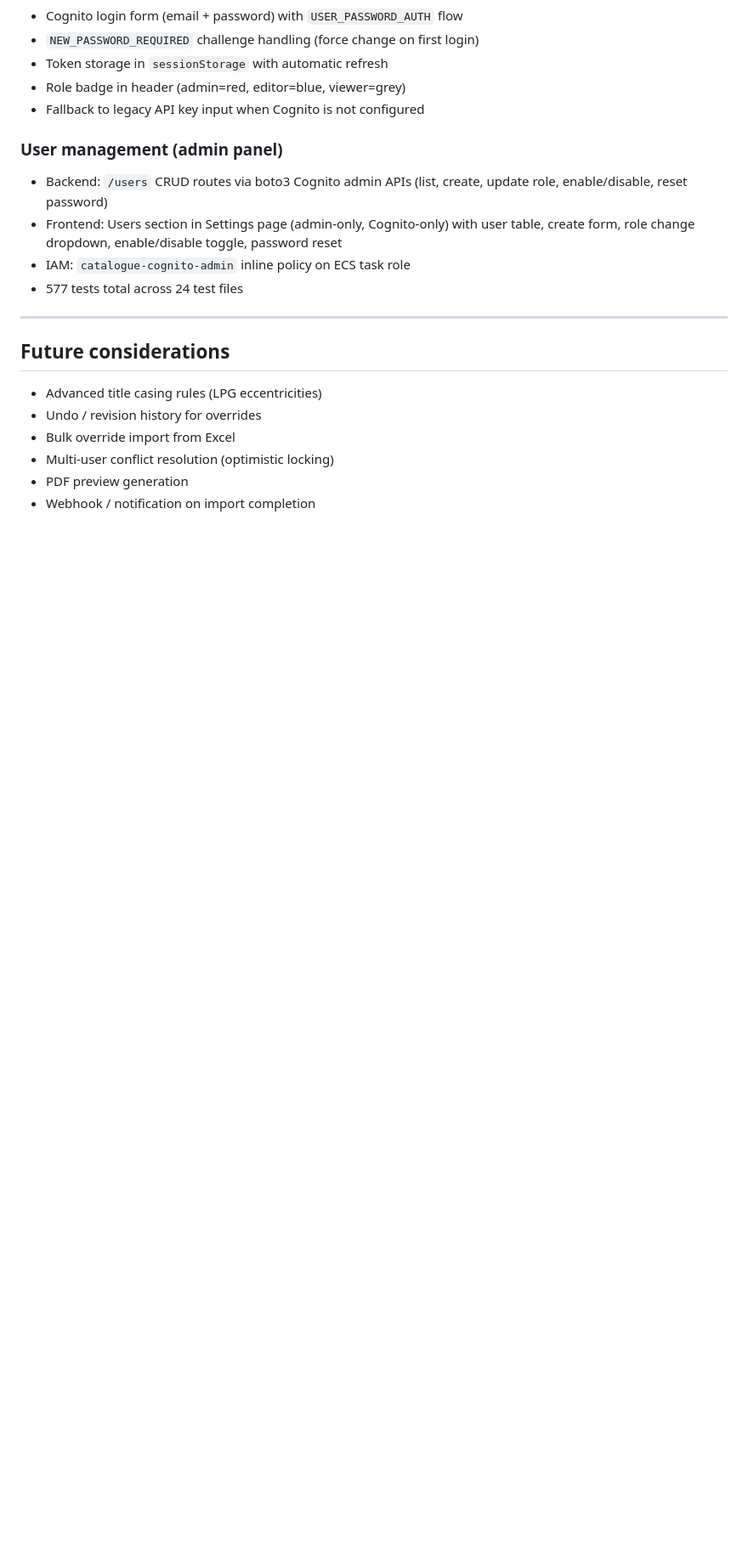
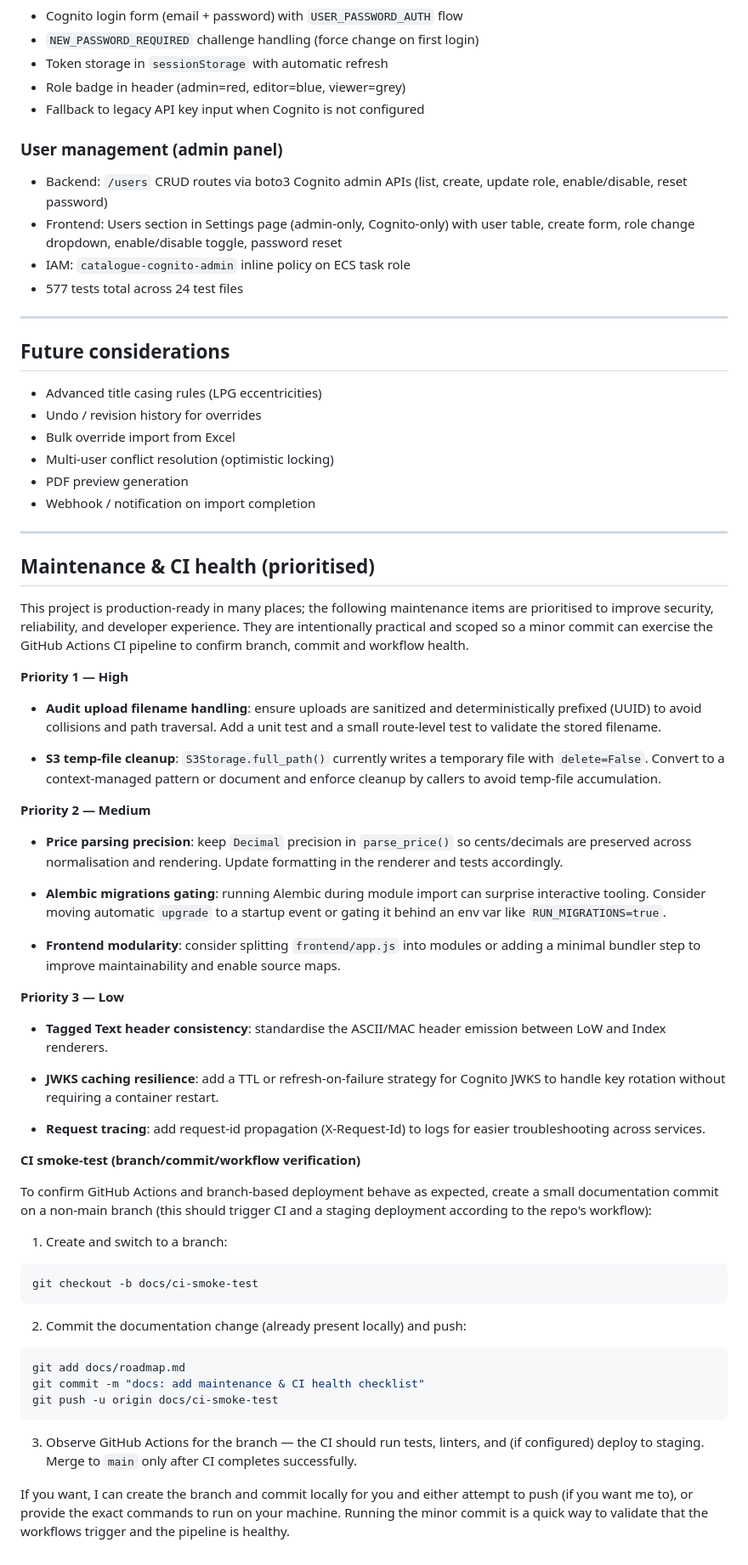
Before and after one commit to hoyla/RA-SummerExhibition-ListOfWorks, a Markdown page: docs/roadmap.md, the part around the change. Shown at 85% size. Rendered like a GitHub page; blank space fills up the shorter version.

Commit message:
docs: add maintenance & CI health checklist

````diff
--- a/docs/roadmap.md
+++ b/docs/roadmap.md
@@ -273,3 +273,77 @@
 - Multi-user conflict resolution (optimistic locking)
 - PDF preview generation
 - Webhook / notification on import completion
+
+---
+
+## Maintenance & CI health (prioritised)
+
+This project is production-ready in many places; the following maintenance
+items are prioritised to improve security, reliability, and developer
+experience. They are intentionally practical and scoped so a minor commit can
+exercise the GitHub Actions CI pipeline to confirm branch, commit and workflow
+health.
+
+**Priority 1 — High**
+
+- **Audit upload filename handling**: ensure uploads are sanitized and
+  deterministically prefixed (UUID) to avoid collisions and path traversal.
+  Add a unit test and a small route-level test to validate the stored filename.
+
+- **S3 temp-file cleanup**: `S3Storage.full_path()` currently writes a
+  temporary file with `delete=False`. Convert to a context-managed pattern or
+  document and enforce cleanup by callers to avoid temp-file accumulation.
+
+**Priority 2 — Medium**
+
+- **Price parsing precision**: keep `Decimal` precision in `parse_price()` so
+  cents/decimals are preserved across normalisation and rendering. Update
+  formatting in the renderer and tests accordingly.
+
+- **Alembic migrations gating**: running Alembic during module import can
+  surprise interactive tooling. Consider moving automatic `upgrade` to a
+  startup event or gating it behind an env var like `RUN_MIGRATIONS=true`.
+
+- **Frontend modularity**: consider splitting `frontend/app.js` into modules or
+  adding a minimal bundler step to improve maintainability and enable source
+  maps.
+
+**Priority 3 — Low**
+
+- **Tagged Text header consistency**: standardise the ASCII/MAC header emission
+  between LoW and Index renderers.
+
+- **JWKS caching resilience**: add a TTL or refresh-on-failure strategy for
+  Cognito JWKS to handle key rotation without requiring a container restart.
+
+- **Request tracing**: add request-id propagation (X-Request-Id) to logs for
+  easier troubleshooting across services.
+
+**CI smoke-test (branch/commit/workflow verification)**
+
+To confirm GitHub Actions and branch-based deployment behave as expected,
+create a small documentation commit on a non-main branch (this should trigger
+CI and a staging deployment according to the repo's workflow):
+
+1. Create and switch to a branch:
+
+```bash
+git checkout -b docs/ci-smoke-test
+```
+
+2. Commit the documentation change (already present locally) and push:
+
+```bash
+git add docs/roadmap.md
+git commit -m "docs: add maintenance & CI health checklist"
+git push -u origin docs/ci-smoke-test
+```
+
+3. Observe GitHub Actions for the branch — the CI should run tests, linters,
+   and (if configured) deploy to staging. Merge to `main` only after CI
+   completes successfully.
+
+If you want, I can create the branch and commit locally for you and either
+attempt to push (if you want me to), or provide the exact commands to run on
+your machine. Running the minor commit is a quick way to validate that the
+workflows trigger and the pipeline is healthy.
````
